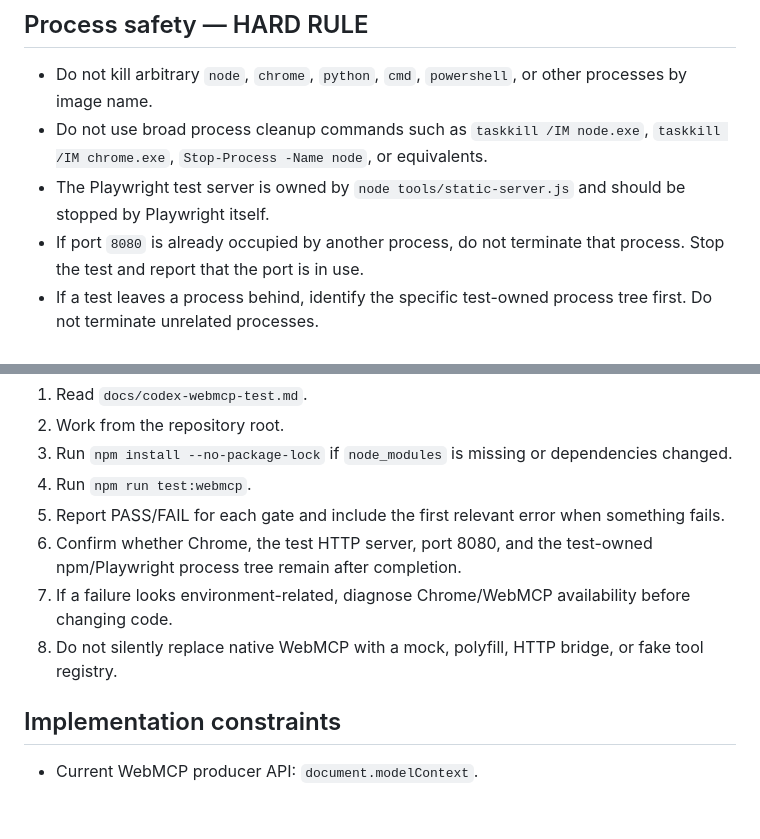
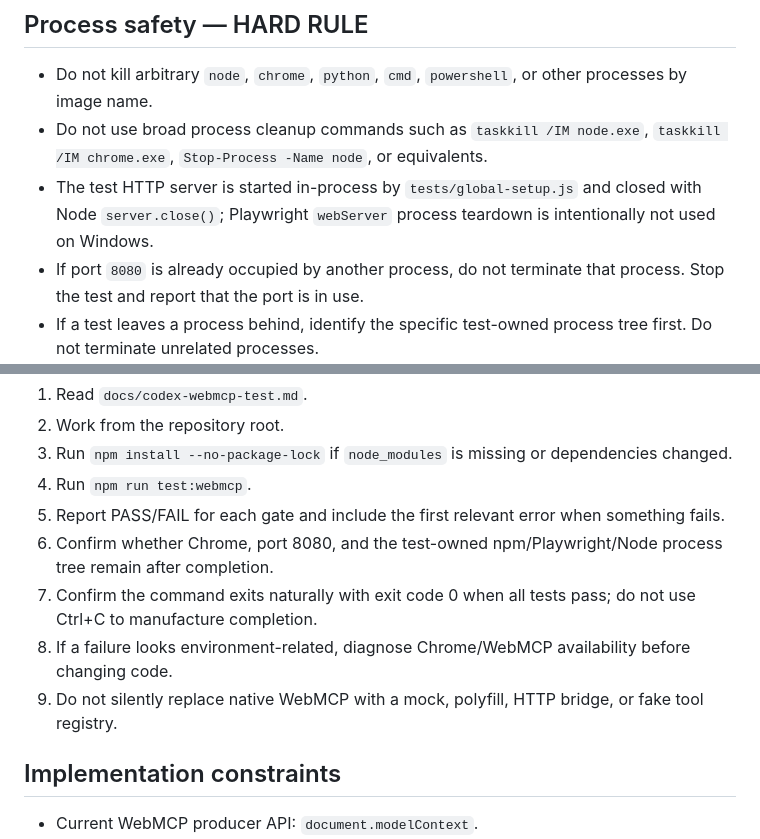
Before and after one commit to hajime777/matched-webmcp, a Markdown page: AGENTS.md, 2 parts joined by grey strips. GitHub-like rendering; blank space fills up the shorter version.

Commit message:
Document in-process Playwright server safety

```diff
--- a/AGENTS.md
+++ b/AGENTS.md
@@ -21,7 +21,7 @@ Treat the repository root as the only writable project scope.
 
 - Do not kill arbitrary `node`, `chrome`, `python`, `cmd`, `powershell`, or other processes by image name.
 - Do not use broad process cleanup commands such as `taskkill /IM node.exe`, `taskkill /IM chrome.exe`, `Stop-Process -Name node`, or equivalents.
-- The Playwright test server is owned by `node tools/static-server.js` and should be stopped by Playwright itself.
+- The test HTTP server is started in-process by `tests/global-setup.js` and closed with Node `server.close()`; Playwright `webServer` process teardown is intentionally not used on Windows.
 - If port `8080` is already occupied by another process, do not terminate that process. Stop the test and report that the port is in use.
 - If a test leaves a process behind, identify the specific test-owned process tree first. Do not terminate unrelated processes.
 - `npm run test:webmcp` invokes the Playwright JavaScript CLI through Node directly to avoid an extra Windows `playwright.cmd` wrapper.
@@ -37,9 +37,10 @@ When asked to test the project, do not refactor or change production code unless
 3. Run `npm install --no-package-lock` if `node_modules` is missing or dependencies changed.
 4. Run `npm run test:webmcp`.
 5. Report PASS/FAIL for each gate and include the first relevant error when something fails.
-6. Confirm whether Chrome, the test HTTP server, port 8080, and the test-owned npm/Playwright process tree remain after completion.
-7. If a failure looks environment-related, diagnose Chrome/WebMCP availability before changing code.
-8. Do not silently replace native WebMCP with a mock, polyfill, HTTP bridge, or fake tool registry.
+6. Confirm whether Chrome, port 8080, and the test-owned npm/Playwright/Node process tree remain after completion.
+7. Confirm the command exits naturally with exit code 0 when all tests pass; do not use Ctrl+C to manufacture completion.
+8. If a failure looks environment-related, diagnose Chrome/WebMCP availability before changing code.
+9. Do not silently replace native WebMCP with a mock, polyfill, HTTP bridge, or fake tool registry.
 
 ## Implementation constraints
 
```
